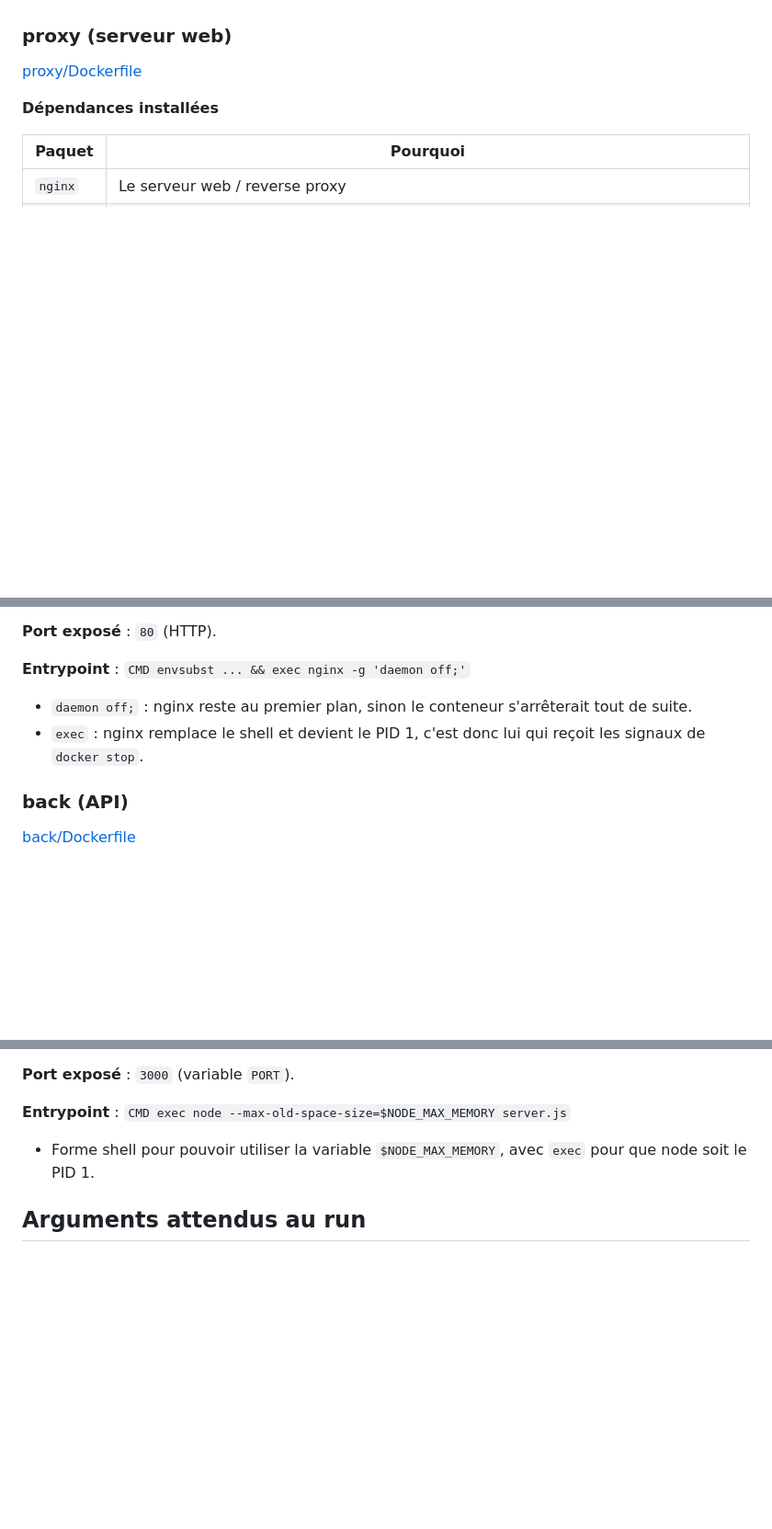
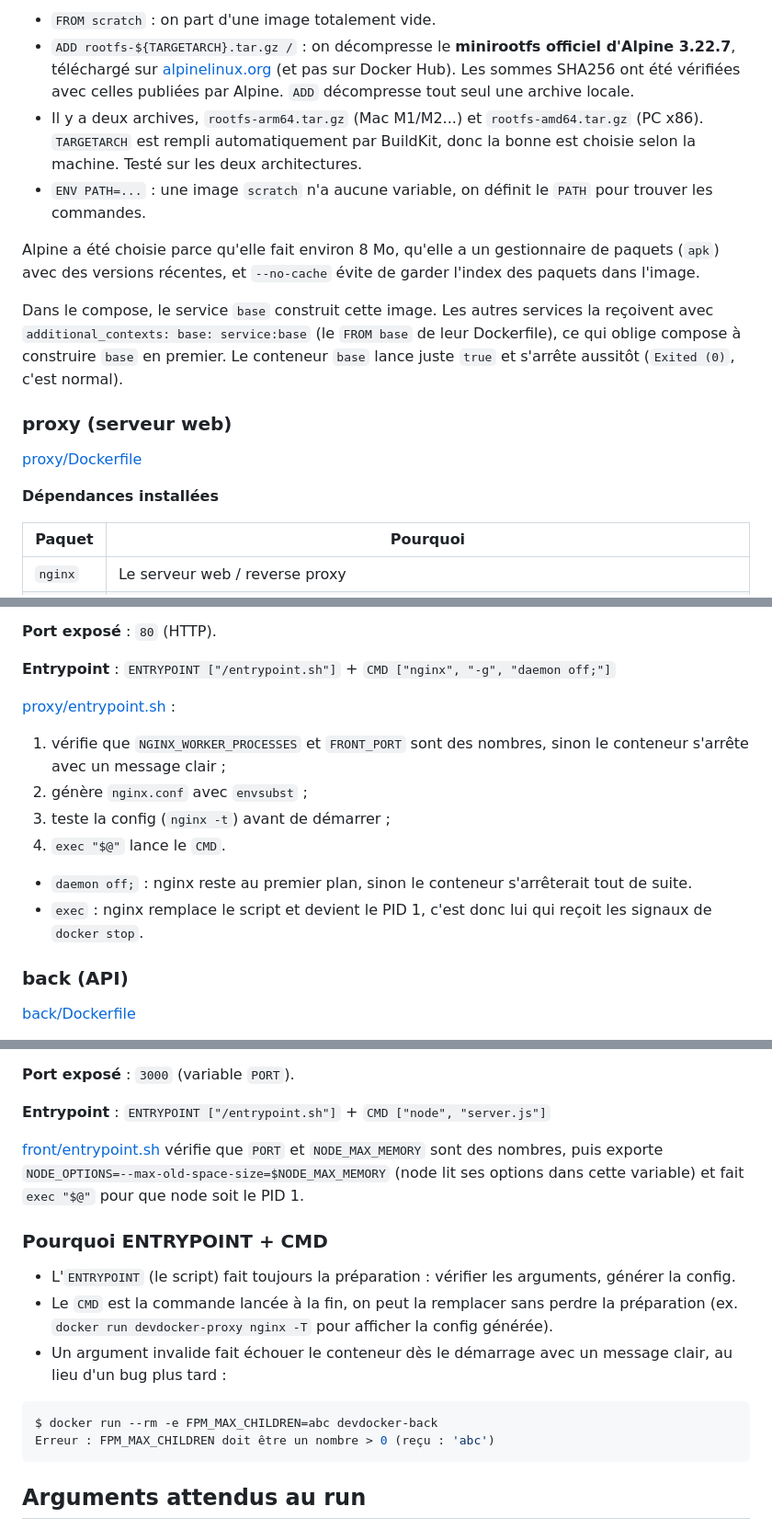
Before and after one commit to jomeawd/devDocker, a Markdown page: README.md, 3 parts joined by grey strips. Shown at 92% size. Rendered like a GitHub page; blank space fills up the shorter version.

Commit message:
maj doc base et entrypoints

````diff
--- a/README.md
+++ b/README.md
@@ -72,3 +84,17 @@ a un gestionnaire de paquets (`apk`) avec des versions récentes, et `--no-cache
+- `FROM scratch` : on part d'une image totalement vide.
+- `ADD rootfs-${TARGETARCH}.tar.gz /` : on décompresse le **minirootfs officiel d'Alpine 3.22.7**, téléchargé sur
+  [alpinelinux.org](https://alpinelinux.org/downloads/) (et pas sur Docker Hub). Les sommes SHA256 ont été vérifiées avec
+  celles publiées par Alpine. `ADD` décompresse tout seul une archive locale.
+- Il y a deux archives, `rootfs-arm64.tar.gz` (Mac M1/M2...) et `rootfs-amd64.tar.gz` (PC x86). `TARGETARCH` est rempli
+  automatiquement par BuildKit, donc la bonne est choisie selon la machine. Testé sur les deux architectures.
+- `ENV PATH=...` : une image `scratch` n'a aucune variable, on définit le `PATH` pour trouver les commandes.
+
+Alpine a été choisie parce qu'elle fait environ 8 Mo, qu'elle a un gestionnaire de paquets (`apk`) avec des versions
+récentes, et `--no-cache` évite de garder l'index des paquets dans l'image.
+
+Dans le compose, le service `base` construit cette image. Les autres services la reçoivent avec
+`additional_contexts: base: service:base` (le `FROM base` de leur Dockerfile), ce qui oblige compose à construire `base`
+en premier. Le conteneur `base` lance juste `true` et s'arrête aussitôt (`Exited (0)`, c'est normal).
 
 ### proxy (serveur web)
 
@@ -91,9 +117,16 @@ a un gestionnaire de paquets (`apk`) avec des versions récentes, et `--no-cache
 
 **Port exposé** : `80` (HTTP).
 
-**Entrypoint** : `CMD envsubst ... && exec nginx -g 'daemon off;'`
+**Entrypoint** : `ENTRYPOINT ["/entrypoint.sh"]` + `CMD ["nginx", "-g", "daemon off;"]`
+
+[proxy/entrypoint.sh](proxy/entrypoint.sh) :
+1. vérifie que `NGINX_WORKER_PROCESSES` et `FRONT_PORT` sont des nombres, sinon le conteneur s'arrête avec un message clair ;
+2. génère `nginx.conf` avec `envsubst` ;
+3. teste la config (`nginx -t`) avant de démarrer ;
+4. `exec "$@"` lance le `CMD`.
+
 - `daemon off;` : nginx reste au premier plan, sinon le conteneur s'arrêterait tout de suite.
-- `exec` : nginx remplace le shell et devient le PID 1, c'est donc lui qui reçoit les signaux de `docker stop`.
+- `exec` : nginx remplace le script et devient le PID 1, c'est donc lui qui reçoit les signaux de `docker stop`.
 
 ### back (API)
 
@@ -146,8 +183,23 @@ a un gestionnaire de paquets (`apk`) avec des versions récentes, et `--no-cache
 
 **Port exposé** : `3000` (variable `PORT`).
 
-**Entrypoint** : `CMD exec node --max-old-space-size=$NODE_MAX_MEMORY server.js`
-- Forme shell pour pouvoir utiliser la variable `$NODE_MAX_MEMORY`, avec `exec` pour que node soit le PID 1.
+**Entrypoint** : `ENTRYPOINT ["/entrypoint.sh"]` + `CMD ["node", "server.js"]`
+
+[front/entrypoint.sh](front/entrypoint.sh) vérifie que `PORT` et `NODE_MAX_MEMORY` sont des nombres, puis exporte
+`NODE_OPTIONS=--max-old-space-size=$NODE_MAX_MEMORY` (node lit ses options dans cette variable) et fait `exec "$@"`
+pour que node soit le PID 1.
+
+### Pourquoi ENTRYPOINT + CMD
+
+- L'`ENTRYPOINT` (le script) fait toujours la préparation : vérifier les arguments, générer la config.
+- Le `CMD` est la commande lancée à la fin, on peut la remplacer sans perdre la préparation
+  (ex. `docker run devdocker-proxy nginx -T` pour afficher la config générée).
+- Un argument invalide fait échouer le conteneur dès le démarrage avec un message clair, au lieu d'un bug plus tard :
+
+```sh
+$ docker run --rm -e FPM_MAX_CHILDREN=abc devdocker-back
+Erreur : FPM_MAX_CHILDREN doit être un nombre > 0 (reçu : 'abc')
+```
 
 ## Arguments attendus au run
 
````
Also changed, not shown: other parts of README.md (+23 -6 lines).
